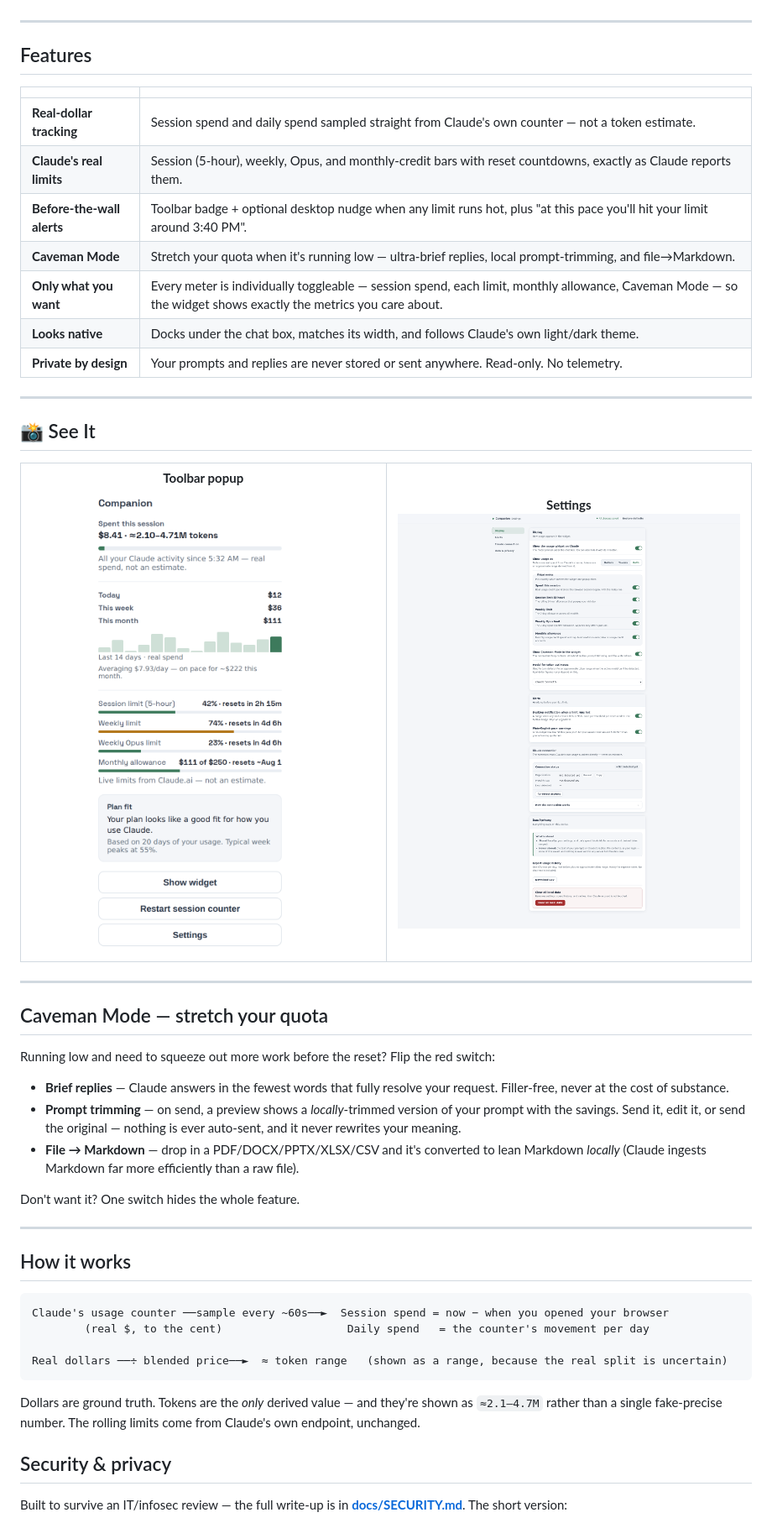
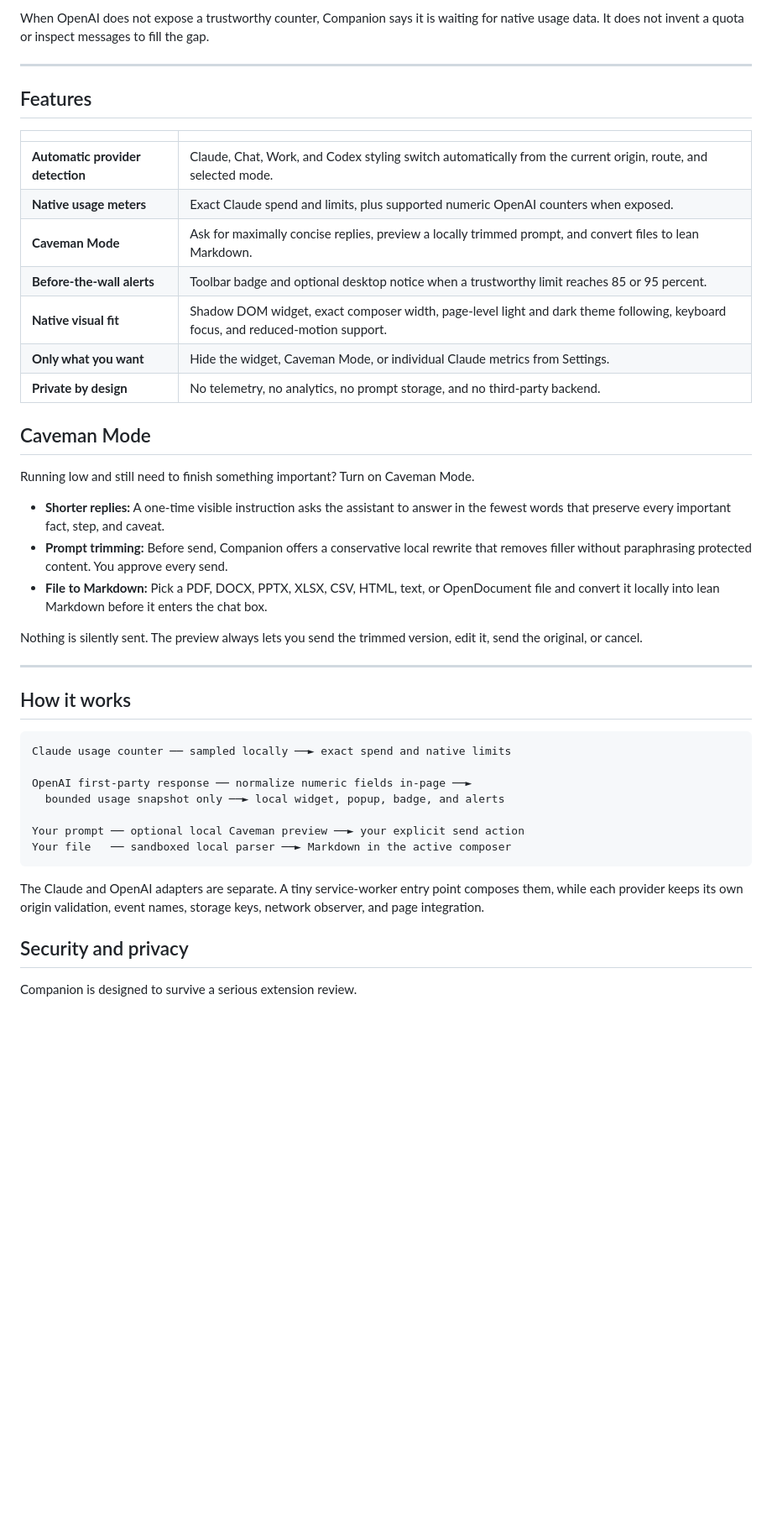
Before and after one commit to zgbrenner/companion, a Markdown page: README.md, the part around one of its changes. Shown at 84% size. Drawn GitHub-style; blank space fills up the shorter version.

````diff
--- a/README.md
+++ b/README.md
@@ -51,67 +70,46 @@ Companion reads the **same numbers Claude's own settings page uses** and pins th
+When OpenAI does not expose a trustworthy counter, Companion says it is waiting for native usage data. It does not invent a quota or inspect messages to fill the gap.
 
 ---
 
 ## Features
 
 | | |
-|---|---|
-| **Real-dollar tracking** | Session spend and daily spend sampled straight from Claude's own counter — not a token estimate. |
-| **Claude's real limits** | Session (5-hour), weekly, Opus, and monthly-credit bars with reset countdowns, exactly as Claude reports them. |
-| **Before-the-wall alerts** | Toolbar badge + optional desktop nudge when any limit runs hot, plus "at this pace you'll hit your limit around 3:40 PM". |
-| **Caveman Mode** | Stretch your quota when it's running low — ultra-brief replies, local prompt-trimming, and file→Markdown. |
-| **Only what you want** | Every meter is individually toggleable — session spend, each limit, monthly allowance, Caveman Mode — so the widget shows exactly the metrics you care about. |
-| **Looks native** | Docks under the chat box, matches its width, and follows Claude's own light/dark theme. |
-| **Private by design** | Your prompts and replies are never stored or sent anywhere. Read-only. No telemetry. |
+| --- | --- |
+| **Automatic provider detection** | Claude, Chat, Work, and Codex styling switch automatically from the current origin, route, and selected mode. |
+| **Native usage meters** | Exact Claude spend and limits, plus supported numeric OpenAI counters when exposed. |
+| **Caveman Mode** | Ask for maximally concise replies, preview a locally trimmed prompt, and convert files to lean Markdown. |
+| **Before-the-wall alerts** | Toolbar badge and optional desktop notice when a trustworthy limit reaches 85 or 95 percent. |
+| **Native visual fit** | Shadow DOM widget, exact composer width, page-level light and dark theme following, keyboard focus, and reduced-motion support. |
+| **Only what you want** | Hide the widget, Caveman Mode, or individual Claude metrics from Settings. |
+| **Private by design** | No telemetry, no analytics, no prompt storage, and no third-party backend. |
 
----
+## Caveman Mode
 
-## 📸 See It
+Running low and still need to finish something important? Turn on Caveman Mode.
 
-<table>
-<tr>
-<td width="50%" valign="top" align="center">
-<strong>Toolbar popup</strong><br/>
-<picture>
-  <source media="(prefers-color-scheme: dark)" srcset="docs/images/popup-dark.png">
-  <img alt="Toolbar popup: session spend, today, this month, a 14-day trend, and Claude's limits" src="docs/images/popup.png" width="330">
-</picture>
-</td>
-<td width="50%" valign="top" align="center">
-<strong>Settings</strong><br/>
-<picture>
-  <source media="(prefers-color-scheme: dark)" srcset="docs/images/settings-dark.png">
-  <img alt="Settings page: Display, Alerts, Claude connection, Data & privacy" src="docs/images/settings.png" width="420">
-</picture>
-</td>
-</tr>
-</table>
+- **Shorter replies:** A one-time visible instruction asks the assistant to answer in the fewest words that preserve every important fact, step, and caveat.
+- **Prompt trimming:** Before send, Companion offers a conservative local rewrite that removes filler without paraphrasing protected content. You approve every send.
+- **File to Markdown:** Pick a PDF, DOCX, PPTX, XLSX, CSV, HTML, text, or OpenDocument file and convert it locally into lean Markdown before it enters the chat box.
 
----
-
-## Caveman Mode — stretch your quota
-
-Running low and need to squeeze out more work before the reset? Flip the red switch:
-
-- **Brief replies** — Claude answers in the fewest words that fully resolve your request. Filler-free, never at the cost of substance.
-- **Prompt trimming** — on send, a preview shows a *locally*-trimmed version of your prompt with the savings. Send it, edit it, or send the original — nothing is ever auto-sent, and it never rewrites your meaning.
-- **File → Markdown** — drop in a PDF/DOCX/PPTX/XLSX/CSV and it's converted to lean Markdown *locally* (Claude ingests Markdown far more efficiently than a raw file).
-
-Don't want it? One switch hides the whole feature.
+Nothing is silently sent. The preview always lets you send the trimmed version, edit it, send the original, or cancel.
 
 ---
 
 ## How it works
 
-```
-Claude's usage counter ──sample every ~60s──►  Session spend = now − when you opened your browser
-        (real $, to the cent)                   Daily spend   = the counter's movement per day
+```text
+Claude usage counter ── sampled locally ──► exact spend and native limits
 
-Real dollars ──÷ blended price──►  ≈ token range   (shown as a range, because the real split is uncertain)
+OpenAI first-party response ── normalize numeric fields in-page ──►
+  bounded usage snapshot only ──► local widget, popup, badge, and alerts
+
+Your prompt ── optional local Caveman preview ──► your explicit send action
+Your file   ── sandboxed local parser ──► Markdown in the active composer
 ```
 
-Dollars are ground truth. Tokens are the *only* derived value — and they're shown as `≈2.1–4.7M` rather than a single fake-precise number. The rolling limits come from Claude's own endpoint, unchanged.
+The Claude and OpenAI adapters are separate. A tiny service-worker entry point composes them, while each provider keeps its own origin validation, event names, storage keys, network observer, and page integration.
 
-## Security & privacy
+## Security and privacy
 
-Built to survive an IT/infosec review — the full write-up is in **[docs/SECURITY.md](docs/SECURITY.md)**. The short version:
+Companion is designed to survive a serious extension review.
 
````
Also changed, not shown: other parts of README.md (+80 -52 lines).
